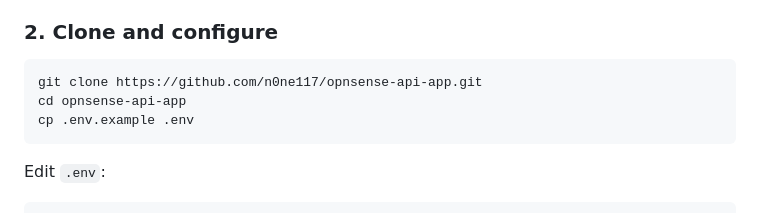
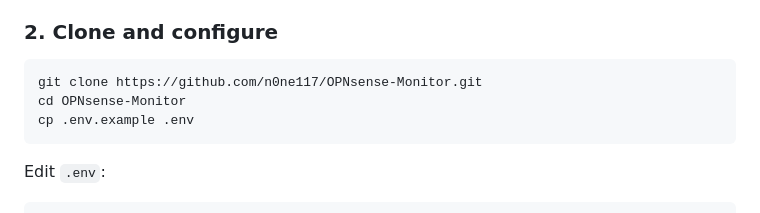
Before and after one commit to n0ne117/OPNsense-Monitor, a Markdown page: README.md, the part around the change. Drawn GitHub-style.

Commit message:
Update README clone URL to new repo
Co-Authored-By: Claude Opus 5.5 <noreply@anthropic.com>

````diff
--- a/README.md
+++ b/README.md
@@ -38,8 +38,8 @@ A lightweight, self-hosted dashboard that polls the OPNsense REST API and displa
 ### 2. Clone and configure
 
 ```bash
-git clone https://github.com/n0ne117/opnsense-api-app.git
-cd opnsense-api-app
+git clone https://github.com/n0ne117/OPNsense-Monitor.git
+cd OPNsense-Monitor
 cp .env.example .env
 ```
 
````
